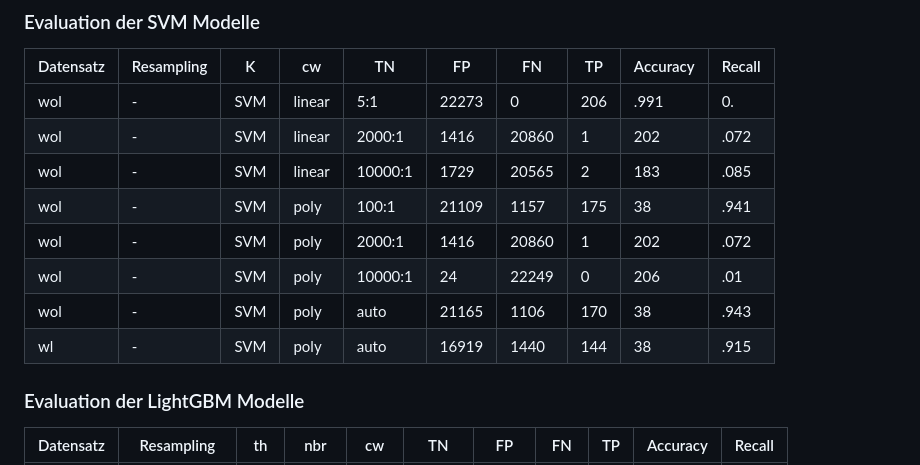
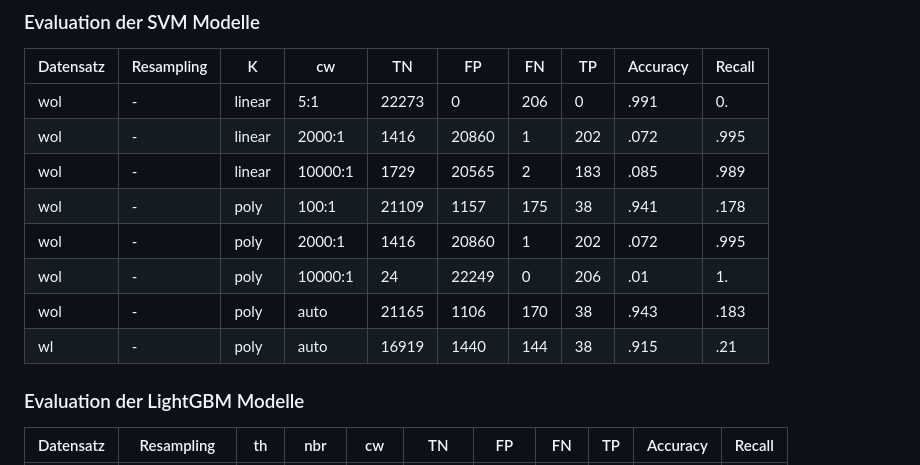
Before and after one commit to roestii/package-prediction, a Markdown page: README.md, the part around the change. Rendered like a GitHub page.

```diff
--- a/README.md
+++ b/README.md
@@ -68,14 +68,14 @@ Hier werden ausschließlich diese Parameter betrachtet (einschließlich der Klas
 
 | Datensatz | Resampling | K | cw | TN | FP | FN | TP | Accuracy | Recall |
 | - | - | - | - | - | - | - | - | - | - |
-| wol | - | SVM | linear | 5:1 | 22273 | 0 | 206 | .991 | 0. |
-| wol | - | SVM | linear | 2000:1 | 1416 | 20860 | 1 | 202 | .072 | .995 |
-| wol | - | SVM | linear | 10000:1 | 1729 | 20565 | 2 | 183 | .085 | .989 |
-| wol | - | SVM | poly | 100:1 | 21109 | 1157 | 175 | 38 | .941 | .178 |
-| wol | - | SVM | poly | 2000:1 | 1416 | 20860 | 1 | 202 | .072 | .995 |
-| wol | - | SVM | poly | 10000:1 | 24 | 22249 | 0 | 206 | .01 | 1. |
-| wol | - | SVM | poly | auto | 21165 | 1106 | 170 | 38 | .943 | .183 |
-| wl | - | SVM | poly | auto | 16919 | 1440 | 144 | 38 | .915 | .21 |
+| wol | - | linear | 5:1 | 22273 | 0 | 206 | 0 | .991 | 0. |
+| wol | - | linear | 2000:1 | 1416 | 20860 | 1 | 202 | .072 | .995 |
+| wol | - | linear | 10000:1 | 1729 | 20565 | 2 | 183 | .085 | .989 |
+| wol | - | poly | 100:1 | 21109 | 1157 | 175 | 38 | .941 | .178 |
+| wol | - | poly | 2000:1 | 1416 | 20860 | 1 | 202 | .072 | .995 |
+| wol | - | poly | 10000:1 | 24 | 22249 | 0 | 206 | .01 | 1. |
+| wol | - | poly | auto | 21165 | 1106 | 170 | 38 | .943 | .183 |
+| wl | - | poly | auto | 16919 | 1440 | 144 | 38 | .915 | .21 |
 
 ### Evaluation der LightGBM Modelle
 
```
